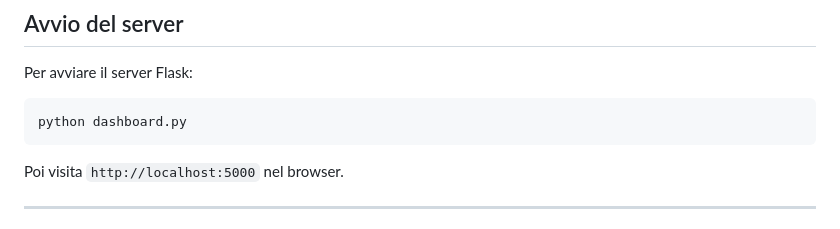
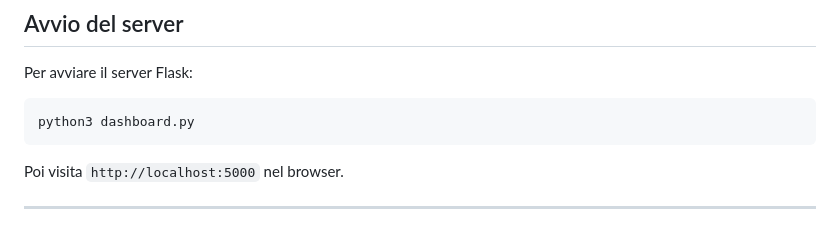
Before and after one commit to MariaCascone66/Cloudcost-Idle, a Markdown page: README.md, the part around the change. GitHub-like rendering.

````diff
--- a/README.md
+++ b/README.md
@@ -81,7 +81,7 @@ pip install requirements.txt
 Per avviare il server Flask:
 
 ```bash
-python dashboard.py
+python3 dashboard.py
 ```
 
 Poi visita `http://localhost:5000` nel browser.
````
